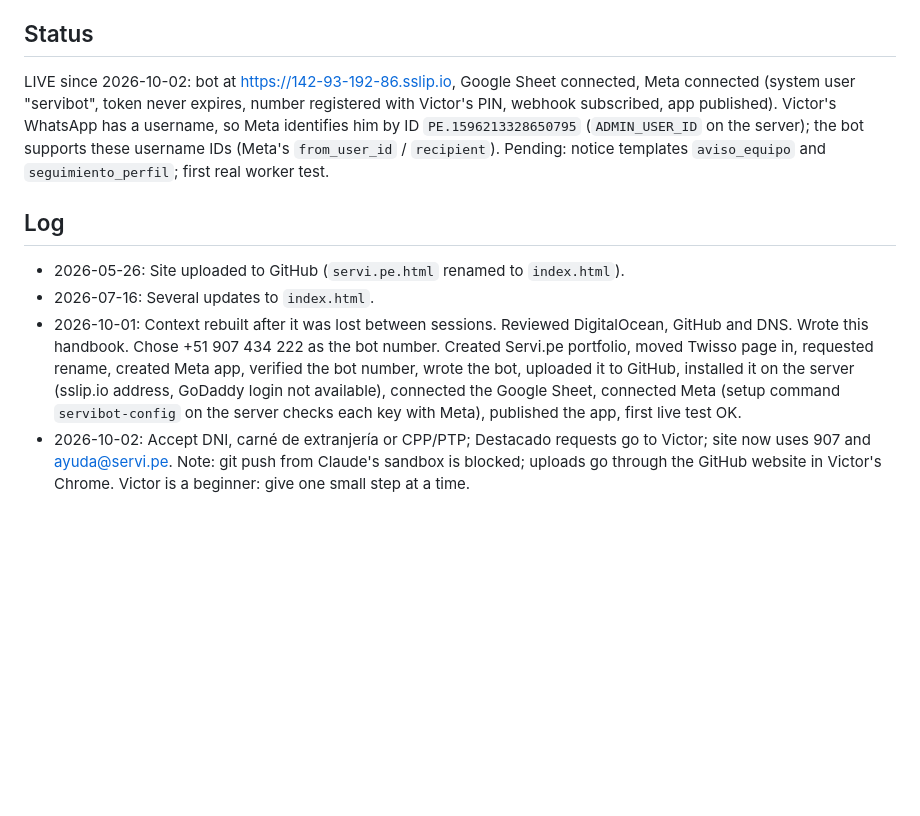
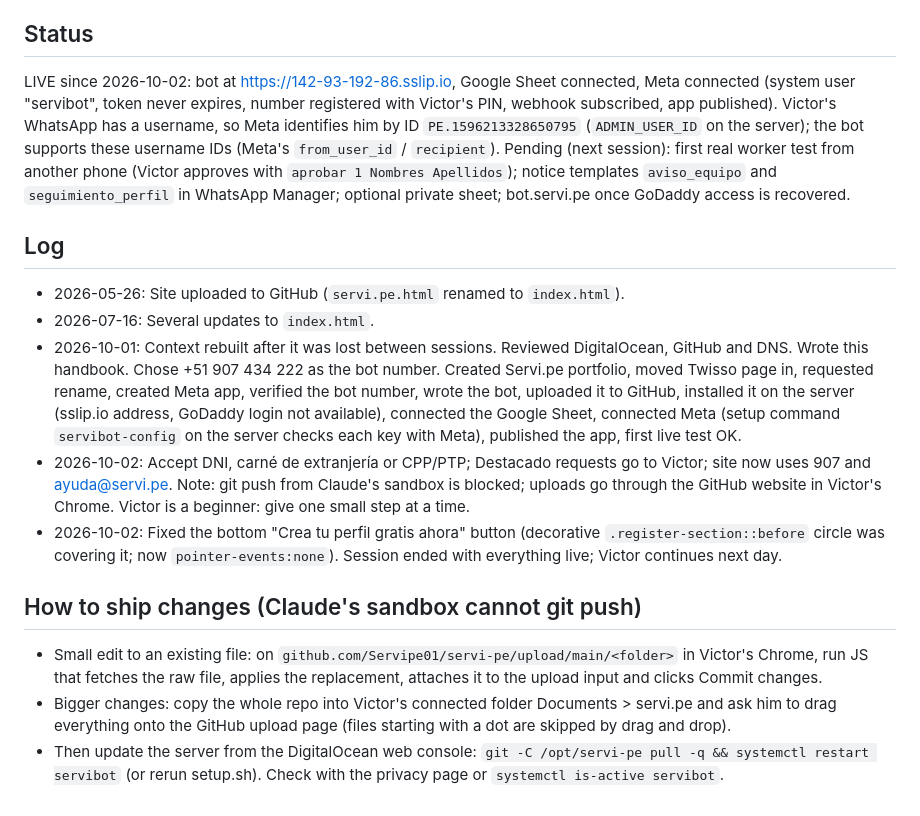
Before and after one commit to Servipe01/servi-pe, a Markdown page: CLAUDE.md, the part around the change. Rendered like a GitHub page; blank space fills up the shorter version.

```diff
--- a/CLAUDE.md
+++ b/CLAUDE.md
@@ -81,7 +81,7 @@ The public sheet is titled "servi.pe"; its Apps Script project is called "Servi
 
 ## Status
 
-LIVE since 2026-10-02: bot at https://142-93-192-86.sslip.io, Google Sheet connected, Meta connected (system user "servibot", token never expires, number registered with Victor's PIN, webhook subscribed, app published). Victor's WhatsApp has a username, so Meta identifies him by ID `PE.1596213328650795` (`ADMIN_USER_ID` on the server); the bot supports these username IDs (Meta's `from_user_id` / `recipient`). Pending: notice templates `aviso_equipo` and `seguimiento_perfil`; first real worker test.
+LIVE since 2026-10-02: bot at https://142-93-192-86.sslip.io, Google Sheet connected, Meta connected (system user "servibot", token never expires, number registered with Victor's PIN, webhook subscribed, app published). Victor's WhatsApp has a username, so Meta identifies him by ID `PE.1596213328650795` (`ADMIN_USER_ID` on the server); the bot supports these username IDs (Meta's `from_user_id` / `recipient`). Pending (next session): first real worker test from another phone (Victor approves with `aprobar 1 Nombres Apellidos`); notice templates `aviso_equipo` and `seguimiento_perfil` in WhatsApp Manager; optional private sheet; bot.servi.pe once GoDaddy access is recovered.
 
 ## Log
 
@@ -89,3 +89,10 @@ LIVE since 2026-10-02: bot at https://142-93-192-86.sslip.io, Google Sheet conne
 * 2026-07-16: Several updates to `index.html`.
 * 2026-10-01: Context rebuilt after it was lost between sessions. Reviewed DigitalOcean, GitHub and DNS. Wrote this handbook. Chose +51 907 434 222 as the bot number. Created Servi.pe portfolio, moved Twisso page in, requested rename, created Meta app, verified the bot number, wrote the bot, uploaded it to GitHub, installed it on the server (sslip.io address, GoDaddy login not available), connected the Google Sheet, connected Meta (setup command `servibot-config` on the server checks each key with Meta), published the app, first live test OK.
 * 2026-10-02: Accept DNI, carné de extranjería or CPP/PTP; Destacado requests go to Victor; site now uses 907 and ayuda@servi.pe. Note: git push from Claude's sandbox is blocked; uploads go through the GitHub website in Victor's Chrome. Victor is a beginner: give one small step at a time.
+* 2026-10-02: Fixed the bottom "Crea tu perfil gratis ahora" button (decorative `.register-section::before` circle was covering it; now `pointer-events:none`). Session ended with everything live; Victor continues next day.
+
+## How to ship changes (Claude's sandbox cannot git push)
+
+* Small edit to an existing file: on `github.com/Servipe01/servi-pe/upload/main/<folder>` in Victor's Chrome, run JS that fetches the raw file, applies the replacement, attaches it to the upload input and clicks Commit changes.
+* Bigger changes: copy the whole repo into Victor's connected folder Documents > servi.pe and ask him to drag everything onto the GitHub upload page (files starting with a dot are skipped by drag and drop).
+* Then update the server from the DigitalOcean web console: `git -C /opt/servi-pe pull -q && systemctl restart servibot` (or rerun setup.sh). Check with the privacy page or `systemctl is-active servibot`.
```
